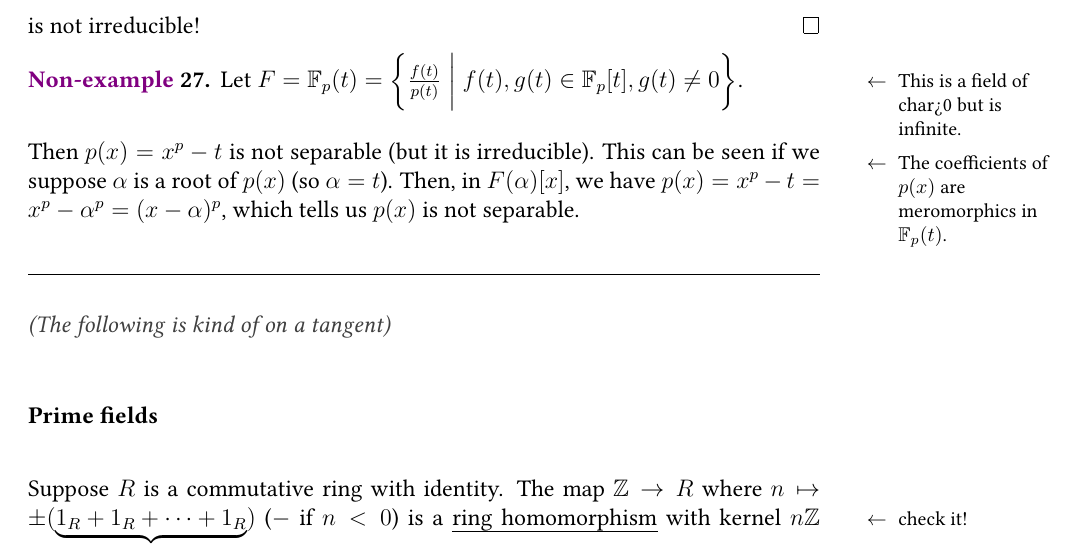
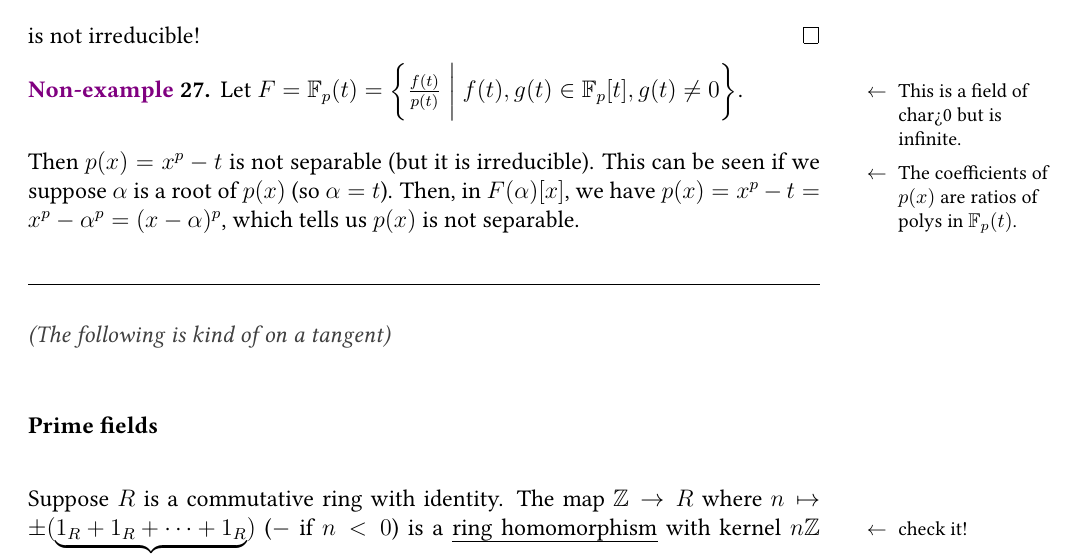
Before and after one commit to xh313/MATH172-galois-theory-notes, a LaTeX document (scribe.tex): part of page 23 of 24, cut so that both start at the same text. Compiled offline with pdfLaTeX.

Commit message:
Changed the wording of things

```diff
--- a/scribe.tex
+++ b/scribe.tex
@@ -814,7 +814,7 @@ If $f(x)$ is not constant and $f'(x)=0$, then $\mathrm{char} (F)=p>0$ and $f(x)=
 \end{proof}
 \noneg{Let $F=\F_p(t)=\left \{\frac{f(t)}{p(t)} \biggm | f(t),g(t)\in \F_p[t],g(t)\neq 0\right \}$.\sidenote{This is a field of char>0 but is infinite.}
 
-Then $p(x)=x^p-t$ is not separable (but it is irreducible). \sidenote{The coefficients of $p(x)$ are meromorphics in $\F_p(t)$.}
+Then $p(x)=x^p-t$ is not separable (but it is irreducible). \sidenote{The coefficients of $p(x)$ are ratios of polys in $\F_p(t)$.}
 This can be seen if we suppose $\alpha$ is a root of $p(x)$ (so $\alpha=t$). Then, in $F(\alpha)[x]$, we have $p(x)=x^p-t=x^p-\alpha^p=(x-\alpha)^p$, which tells us $p(x)$ is not separable.}
 
 \ontangent{
```
Also changed, not shown: scribe.pdf.
